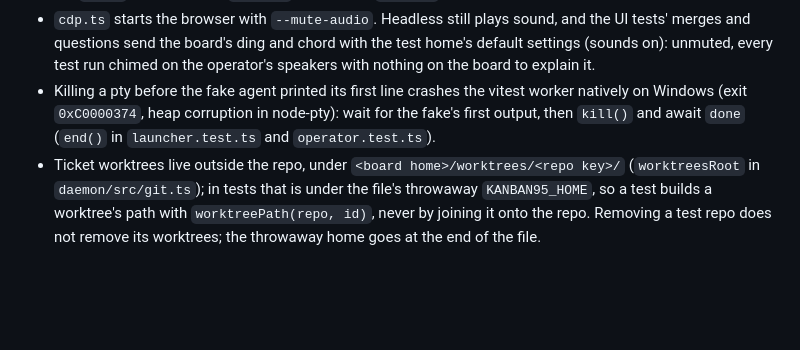
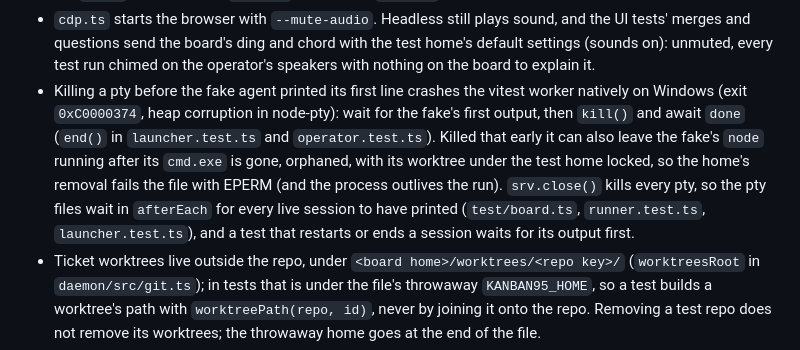
Before and after one commit to dillon-shearer/Kanban95, a Markdown page: docs/ARCHITECTURE.md, the part around the change. Rendered like a GitHub page; blank space fills up the shorter version.

Commit message:
Document that a pty killed before its fake printed leaves the fake orphaned

```diff
--- a/docs/ARCHITECTURE.md
+++ b/docs/ARCHITECTURE.md
@@ -316,7 +316,7 @@ Gotchas collected while the board was built. Each one cost a phase some time.
 - A UI test that needs a window place, layout or folded column set in advance calls `setUi(key, value)` (`test/ui.ts`): it sets it in the open page's `state.js` cache, so the live page sees it at once, and waits until `ui.json` has it, so a reload right after keeps it. State the page saved by itself (a typed filter, a moved window) needs `uiSaved(key)` before a reload: the page's pagehide flush is a keepalive PUT that the next page's `GET /api/ui` can beat under load, and the reloaded page then shows the old state. Writing `ui.json` or `PUT /api/ui` from the test while a page is open loses to that page's next write of its own copy. A UI test may start a second daemon in the same browser: each daemon's cookie is `k95-<port>` (cookies ignore the port, so one shared name would let the second login replace the first), and the first board is still logged in afterwards (`ui-state.test.ts`).
 - With nothing saved, Done starts folded (a folded column renders no cards, so `column(id)` is null for a Done ticket): a UI test that needs a Done card presets `k95.collapsed` with `setUi` and reloads. Terminals tile into the `SLOTS` region, so test `place()` with a plain `wm.open` window.
 - `cdp.ts` starts the browser with `--mute-audio`. Headless still plays sound, and the UI tests' merges and questions send the board's ding and chord with the test home's default settings (sounds on): unmuted, every test run chimed on the operator's speakers with nothing on the board to explain it.
-- Killing a pty before the fake agent printed its first line crashes the vitest worker natively on Windows (exit `0xC0000374`, heap corruption in node-pty): wait for the fake's first output, then `kill()` and await `done` (`end()` in `launcher.test.ts` and `operator.test.ts`).
+- Killing a pty before the fake agent printed its first line crashes the vitest worker natively on Windows (exit `0xC0000374`, heap corruption in node-pty): wait for the fake's first output, then `kill()` and await `done` (`end()` in `launcher.test.ts` and `operator.test.ts`). Killed that early it can also leave the fake's `node` running after its `cmd.exe` is gone, orphaned, with its worktree under the test home locked, so the home's removal fails the file with EPERM (and the process outlives the run). `srv.close()` kills every pty, so the pty files wait in `afterEach` for every live session to have printed (`test/board.ts`, `runner.test.ts`, `launcher.test.ts`), and a test that restarts or ends a session waits for its output first.
 - Ticket worktrees live outside the repo, under `<board home>/worktrees/<repo key>/` (`worktreesRoot` in `daemon/src/git.ts`); in tests that is under the file's throwaway `KANBAN95_HOME`, so a test builds a worktree's path with `worktreePath(repo, id)`, never by joining it onto the repo. Removing a test repo does not remove its worktrees; the throwaway home goes at the end of the file.
 - A ticket worktree gets its own dependencies: run `npm install` (or `npm ci`) in the worktree with Node 24 on PATH. Never junction or symlink the main checkout's `node_modules`, or anything else of the main checkout's, into a worktree. `git worktree remove --force` followed such a junction (and `node_modules/@kanban95/daemon` inside it) and emptied the main checkout's `daemon/`. The janitor now unlinks every link in a worktree before removing it and refuses when a link into the main checkout will not let go (`docs/LIFECYCLE.md` → Janitor), but a link is still a way to break main from a worktree: any tool that writes or deletes through it reaches main's files.
 - The UI is CSS-zoomed on `body` (operator's `zoom` setting). Pointer coordinates and `getBoundingClientRect` are screen px, offsets and inline styles CSS px before zoom: divide by `scale()` from `wm.js` before writing a screen value to a style. A UI test that changes the zoom resets it with Ctrl+0, since it persists in the test home's `settings.json`.
```
